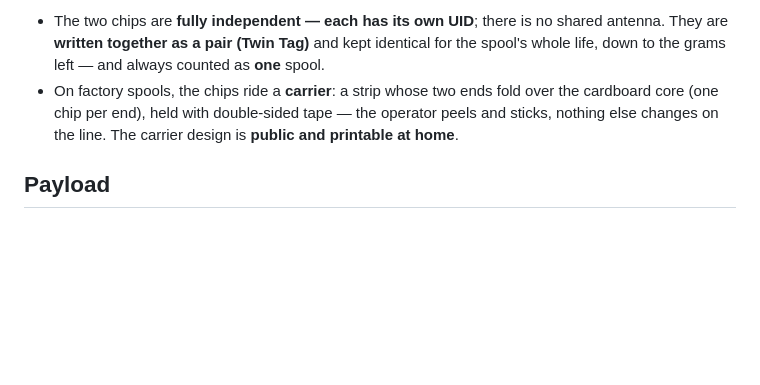
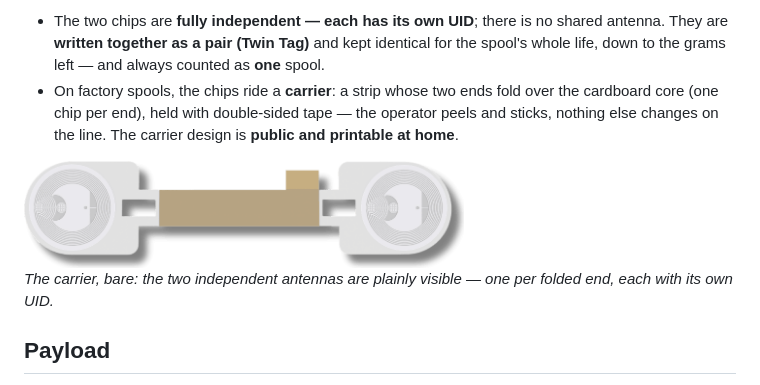
Before and after one commit to TigerTag-Project/TigerSystem-Docs, a Markdown page: docs/concepts/tigertag-chip.md, the part around the change. GitHub-like rendering; pictures changed too: docs/assets/carrier-bare.png (added); blank space fills up the shorter version.

```diff
--- a/docs/concepts/tigertag-chip.md
+++ b/docs/concepts/tigertag-chip.md
@@ -53,6 +53,11 @@ A few implementation details:
   tape — the operator peels and sticks, nothing else changes on the line. The
   carrier design is **public and printable at home**.
 
+<img src="../assets/carrier-bare.png" width="440" alt="The bare TigerTag carrier — two independent NFC antennas, one at each end" />
+
+*The carrier, bare: the two independent antennas are plainly visible — one
+per folded end, each with its own UID.*
+
 ## Payload
 
 The 144-byte payload encodes the spool's
```
Also changed, not shown: docs/products/factory-suite.md (+13 -0 lines), docs/vision/for-filament-manufacturers.md (+10 -0 lines), docs/assets/carrier-branded.png (added).
